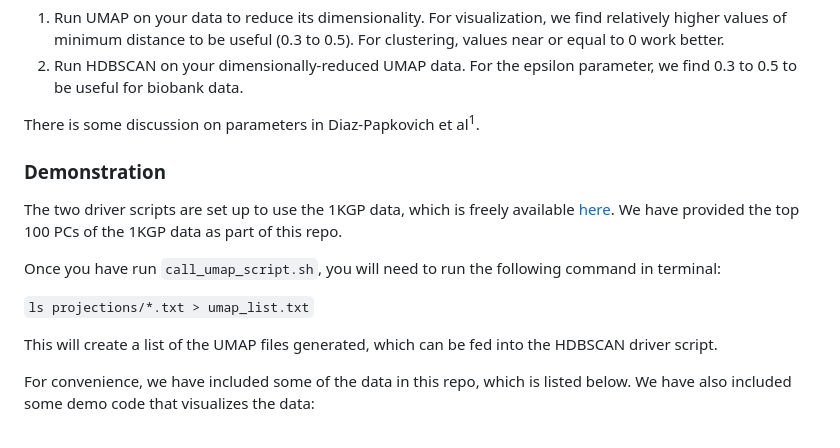
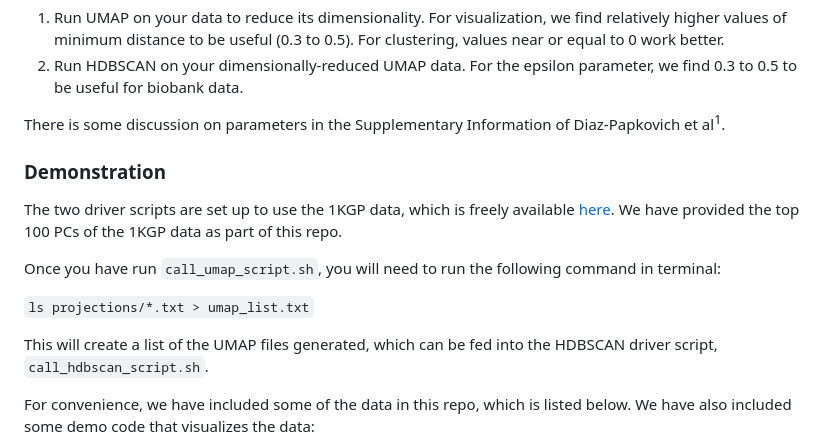
Before and after one commit to diazale/topstrat, a Markdown page: README.md, the part around the change. Drawn GitHub-style.

Commit message:
fix up readme

```diff
--- a/README.md
+++ b/README.md
@@ -81,7 +81,7 @@ The general idea:
 1. Run UMAP on your data to reduce its dimensionality. For visualization, we find relatively higher values of minimum distance to be useful (0.3 to 0.5). For clustering, values near or equal to 0 work better.
 2. Run HDBSCAN on your dimensionally-reduced UMAP data. For the epsilon parameter, we find 0.3 to 0.5 to be useful for biobank data.
 
-There is some discussion on parameters in Diaz-Papkovich et al<sup>1</sup>.
+There is some discussion on parameters in the Supplementary Information of Diaz-Papkovich et al<sup>1</sup>.
 
 ### Demonstration
 The two driver scripts are set up to use the 1KGP data, which is freely available [here](http://ftp.1000genomes.ebi.ac.uk/vol1/ftp/release/20130502/supporting/hd_genotype_chip). We have provided the top 100 PCs of the 1KGP data as part of this repo.
@@ -90,8 +90,7 @@ Once you have run `call_umap_script.sh`, you will need to run the following comm
 
 `ls projections/*.txt > umap_list.txt`
 
-This will create a list of the UMAP files generated, which can be fed into the HDBSCAN driver script.
-
+This will create a list of the UMAP files generated, which can be fed into the HDBSCAN driver script, `call_hdbscan_script.sh`.
 
 For convenience, we have included some of the data in this repo, which is listed below. We have also included some demo code that visualizes the data:
 * `1kgp_interactive_demo.Rmd`: the R notebook
```
